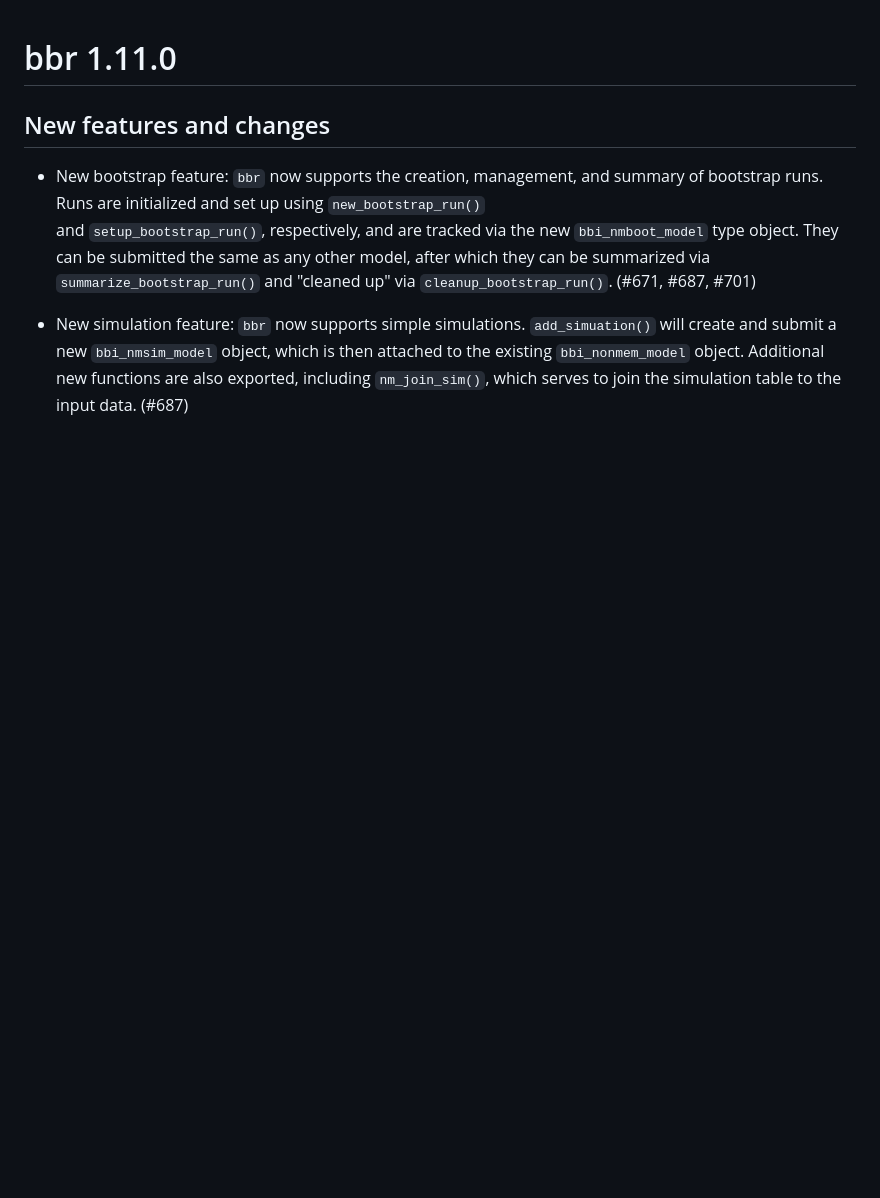
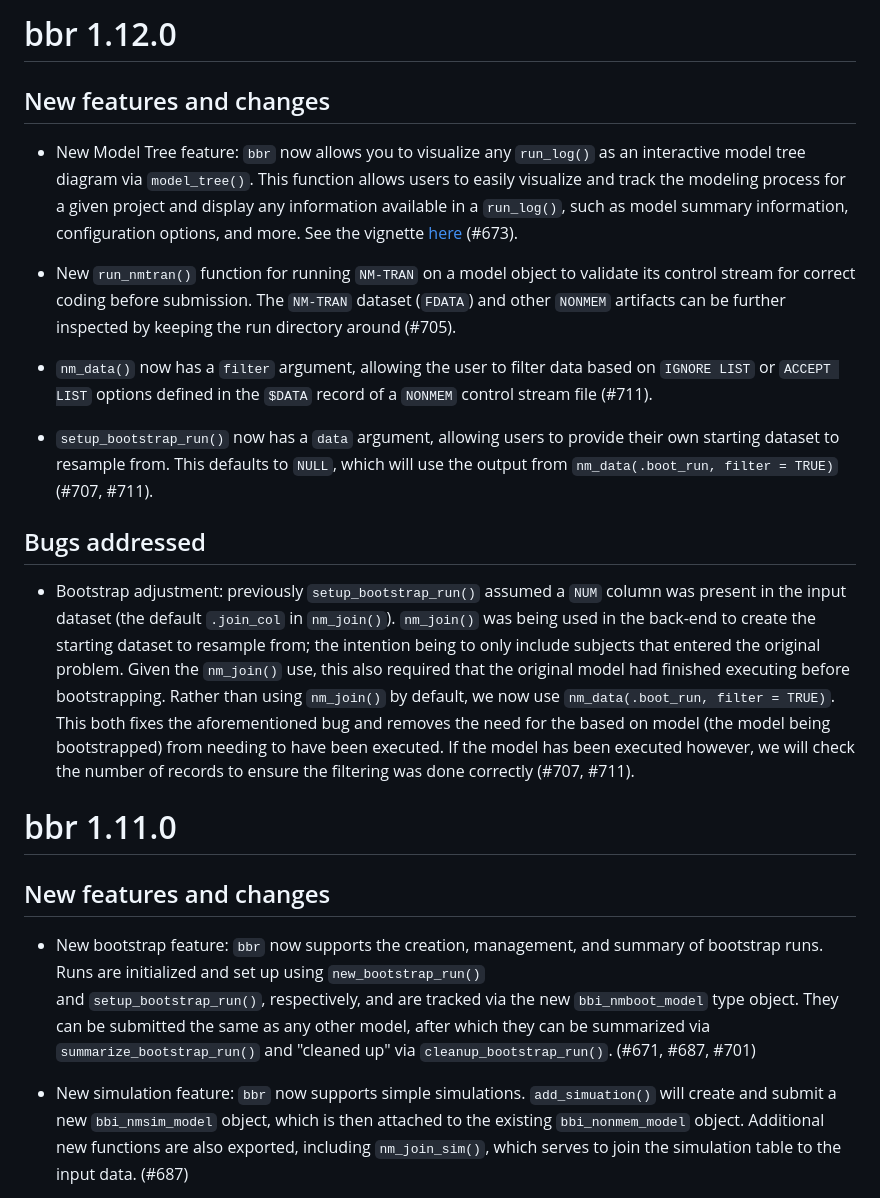
Before and after one commit to metrumresearchgroup/bbr, a Markdown page: NEWS.md, the part around the change. Drawn GitHub-style; blank space fills up the shorter version.

Commit message:
update NEWS

```diff
--- a/NEWS.md
+++ b/NEWS.md
@@ -1,3 +1,41 @@
+# bbr 1.12.0
+
+## New features and changes
+
+* New Model Tree feature: `bbr` now allows you to visualize any `run_log()` as
+  an interactive model tree diagram via `model_tree()`. This function allows
+  users to easily visualize and track the modeling process for a given project
+  and display any information available in a `run_log()`, such as model summary
+  information, configuration options, and more. See the vignette
+  [here](https://metrumresearchgroup.github.io/bbr/articles/model-tree.html) (#673).
+
+* New `run_nmtran()` function for running `NM-TRAN` on a model object to validate
+  its control stream for correct coding before submission. The `NM-TRAN` dataset
+  (`FDATA`) and other `NONMEM` artifacts can be further inspected by keeping the
+  run directory around (#705).
+
+* `nm_data()` now has a `filter` argument, allowing the user to filter data based
+  on `IGNORE LIST` or `ACCEPT LIST` options defined in the `$DATA` record of a
+  `NONMEM` control stream file (#711).
+
+* `setup_bootstrap_run()` now has a `data` argument, allowing users to provide
+  their own starting dataset to resample from. This defaults to `NULL`, which
+  will use the output from `nm_data(.boot_run, filter = TRUE)` (#707, #711).
+
+## Bugs addressed
+
+* Bootstrap adjustment: previously `setup_bootstrap_run()` assumed a `NUM` column
+  was present in the input dataset (the default `.join_col` in `nm_join()`).
+  `nm_join()` was being used in the back-end to create the starting dataset to
+  resample from; the intention being to only include subjects that entered the
+  original problem. Given the `nm_join()` use, this also required that the original
+  model had finished executing before bootstrapping. Rather than using `nm_join()`
+  by default, we now use `nm_data(.boot_run, filter = TRUE)`. This both fixes the
+  aforementioned bug and removes the need for the based on model (the model being
+  bootstrapped) from needing to have been executed. If the model has been executed
+  however, we will check the number of records to ensure the filtering was done
+  correctly (#707, #711).
+
 # bbr 1.11.0
 
 ## New features and changes
```
